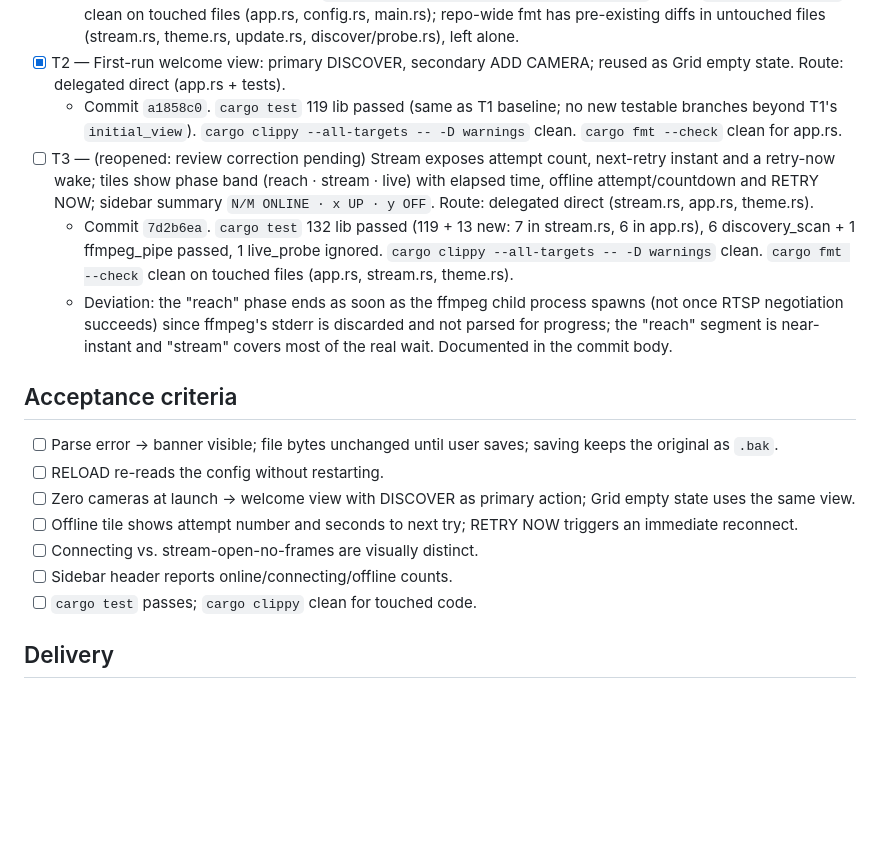
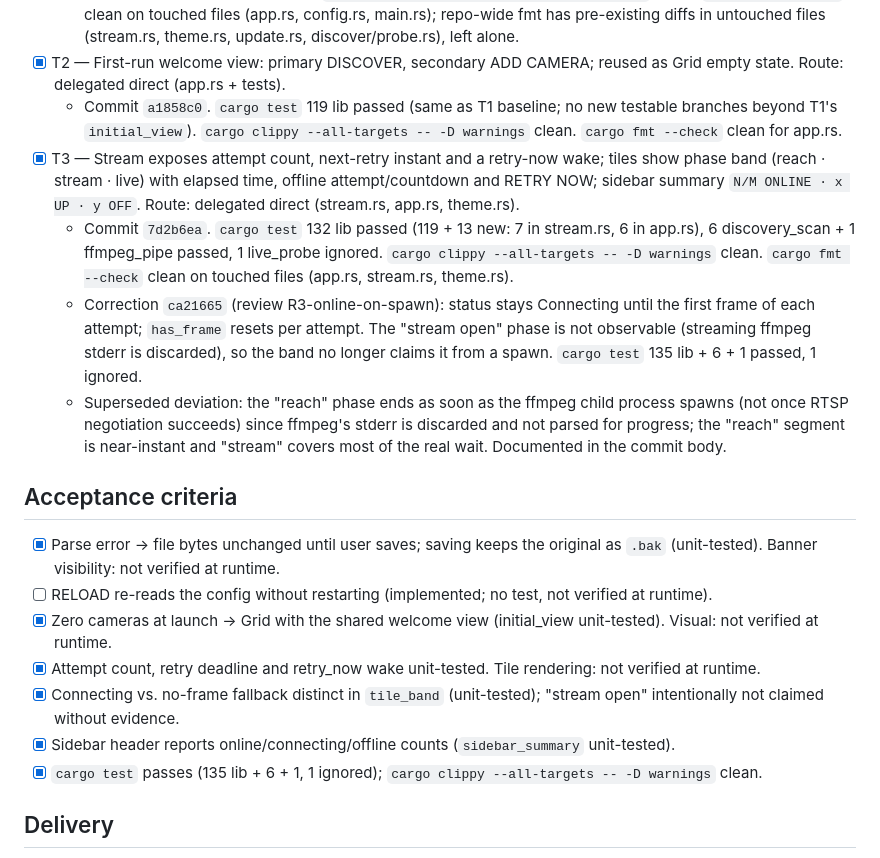
Before and after one commit to edoriban/cam-viewer, a Markdown page: odd/tasks/entry-ux.md, the part around one of its changes. Rendered like a GitHub page; blank space fills up the shorter version.

```diff
--- a/odd/tasks/entry-ux.md
+++ b/odd/tasks/entry-ux.md
@@ -27,18 +27,19 @@ UX pass published at https://claude.ai/artifact/4RHTdmE23w8tzbB9FyZ5GS; user ask
   - Commit `c7bfb27`. `cargo test` 119 lib + 6 discovery_scan + 1 ffmpeg_pipe passed, 1 live_probe ignored (baseline: 120 passed/1 ignored). `cargo clippy --all-targets -- -D warnings` clean. `cargo fmt --check` clean on touched files (app.rs, config.rs, main.rs); repo-wide fmt has pre-existing diffs in untouched files (stream.rs, theme.rs, update.rs, discover/probe.rs), left alone.
 - [x] T2 — First-run welcome view: primary DISCOVER, secondary ADD CAMERA; reused as Grid empty state. Route: delegated direct (app.rs + tests).
   - Commit `a1858c0`. `cargo test` 119 lib passed (same as T1 baseline; no new testable branches beyond T1's `initial_view`). `cargo clippy --all-targets -- -D warnings` clean. `cargo fmt --check` clean for app.rs.
-- [ ] T3 — (reopened: review correction pending) Stream exposes attempt count, next-retry instant and a retry-now wake; tiles show phase band (reach · stream · live) with elapsed time, offline attempt/countdown and RETRY NOW; sidebar summary `N/M ONLINE · x UP · y OFF`. Route: delegated direct (stream.rs, app.rs, theme.rs).
+- [x] T3 — Stream exposes attempt count, next-retry instant and a retry-now wake; tiles show phase band (reach · stream · live) with elapsed time, offline attempt/countdown and RETRY NOW; sidebar summary `N/M ONLINE · x UP · y OFF`. Route: delegated direct (stream.rs, app.rs, theme.rs).
   - Commit `7d2b6ea`. `cargo test` 132 lib passed (119 + 13 new: 7 in stream.rs, 6 in app.rs), 6 discovery_scan + 1 ffmpeg_pipe passed, 1 live_probe ignored. `cargo clippy --all-targets -- -D warnings` clean. `cargo fmt --check` clean on touched files (app.rs, stream.rs, theme.rs).
-  - Deviation: the "reach" phase ends as soon as the ffmpeg child process spawns (not once RTSP negotiation succeeds) since ffmpeg's stderr is discarded and not parsed for progress; the "reach" segment is near-instant and "stream" covers most of the real wait. Documented in the commit body.
+  - Correction `ca21665` (review R3-online-on-spawn): status stays Connecting until the first frame of each attempt; `has_frame` resets per attempt. The "stream open" phase is not observable (streaming ffmpeg stderr is discarded), so the band no longer claims it from a spawn. `cargo test` 135 lib + 6 + 1 passed, 1 ignored.
+  - Superseded deviation: the "reach" phase ends as soon as the ffmpeg child process spawns (not once RTSP negotiation succeeds) since ffmpeg's stderr is discarded and not parsed for progress; the "reach" segment is near-instant and "stream" covers most of the real wait. Documented in the commit body.
 
 ## Acceptance criteria
-- [ ] Parse error → banner visible; file bytes unchanged until user saves; saving keeps the original as `.bak`.
-- [ ] RELOAD re-reads the config without restarting.
-- [ ] Zero cameras at launch → welcome view with DISCOVER as primary action; Grid empty state uses the same view.
-- [ ] Offline tile shows attempt number and seconds to next try; RETRY NOW triggers an immediate reconnect.
-- [ ] Connecting vs. stream-open-no-frames are visually distinct.
-- [ ] Sidebar header reports online/connecting/offline counts.
-- [ ] `cargo test` passes; `cargo clippy` clean for touched code.
+- [x] Parse error → file bytes unchanged until user saves; saving keeps the original as `.bak` (unit-tested). Banner visibility: not verified at runtime.
+- [ ] RELOAD re-reads the config without restarting (implemented; no test, not verified at runtime).
+- [x] Zero cameras at launch → Grid with the shared welcome view (initial_view unit-tested). Visual: not verified at runtime.
+- [x] Attempt count, retry deadline and retry_now wake unit-tested. Tile rendering: not verified at runtime.
+- [x] Connecting vs. no-frame fallback distinct in `tile_band` (unit-tested); "stream open" intentionally not claimed without evidence.
+- [x] Sidebar header reports online/connecting/offline counts (`sidebar_summary` unit-tested).
+- [x] `cargo test` passes (135 lib + 6 + 1, 1 ignored); `cargo clippy --all-targets -- -D warnings` clean.
 
 ## Delivery
 - Forecast: ~500–650 authored changed lines (> 400 budget). Strategy: ask-on-risk → chain strategy `stacked-to-main` (user choice).
```
Also changed, not shown: other parts of odd/tasks/entry-ux.md (+9 -17 lines).
